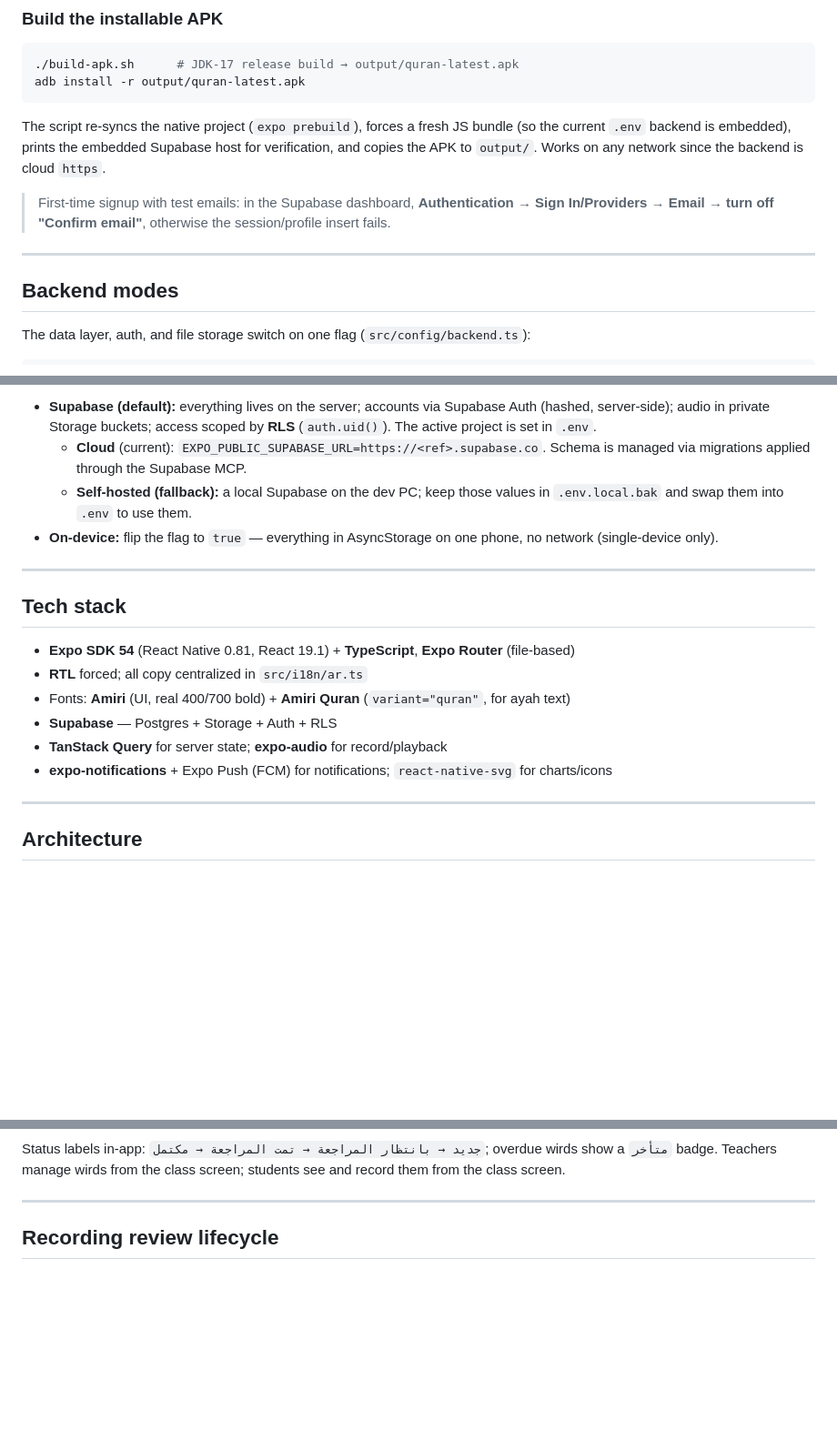
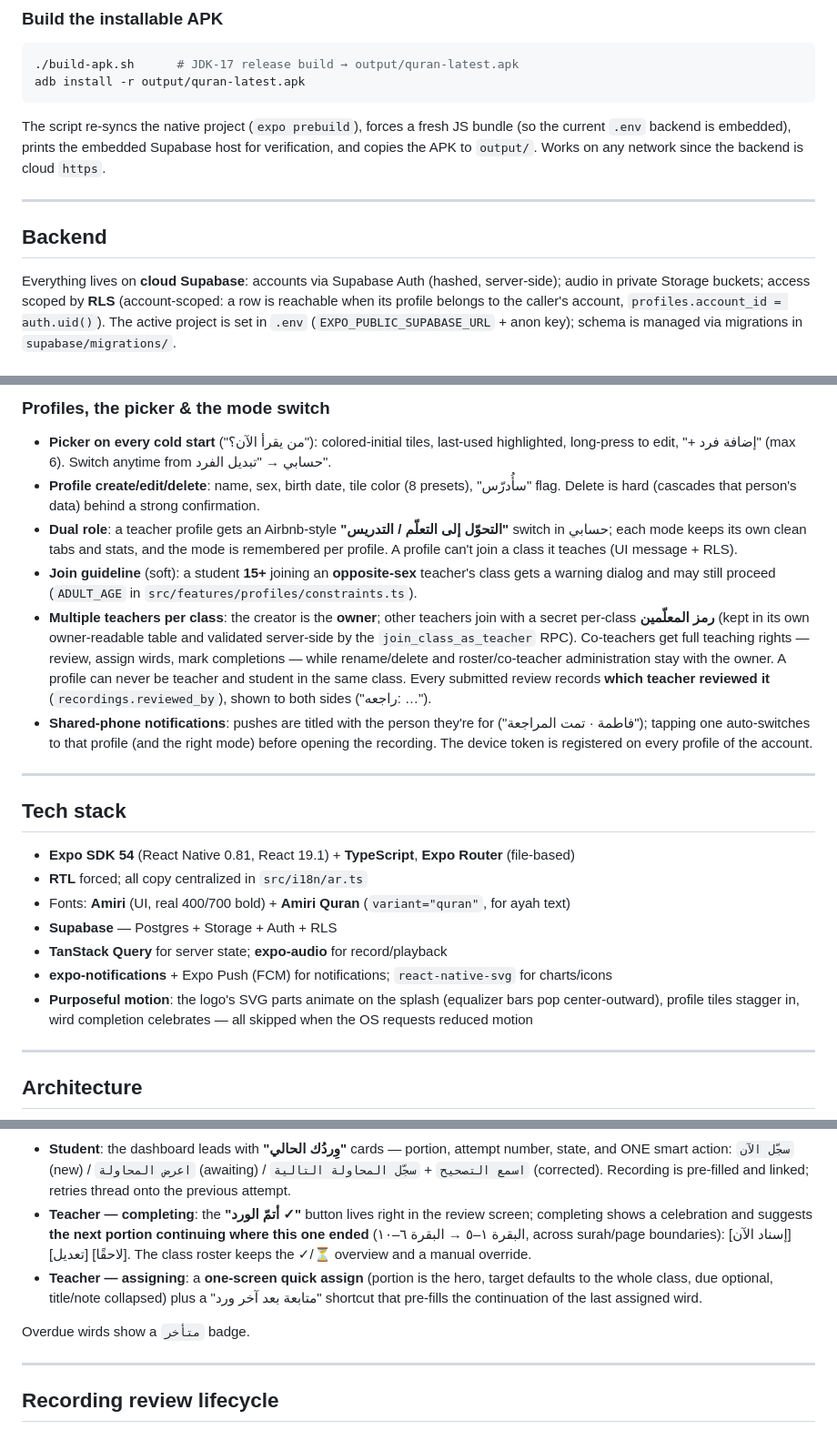
Before and after one commit to walidozich/quran-app, a Markdown page: README.md, 3 parts joined by grey strips. Shown at 91% size. Rendered like a GitHub page; blank space fills up the shorter version.

Commit message:
docs: v2 architecture, auth, profiles, co-teachers and wird flow

````diff
--- a/README.md
+++ b/README.md
@@ -30,11 +30,9 @@ adb install -r output/quran-latest.apk
 ```
 The script re-syncs the native project (`expo prebuild`), forces a fresh JS bundle (so the current `.env` backend is embedded), prints the embedded Supabase host for verification, and copies the APK to `output/`. Works on any network since the backend is cloud `https`.
 
-> First-time signup with test emails: in the Supabase dashboard, **Authentication → Sign In/Providers → Email → turn off "Confirm email"**, otherwise the session/profile insert fails.
-
 ---
 
-## Backend modes
+## Backend
 
-The data layer, auth, and file storage switch on one flag (`src/config/backend.ts`):
+Everything lives on **cloud Supabase**: accounts via Supabase Auth (hashed, server-side); audio in private Storage buckets; access scoped by **RLS** (account-scoped: a row is reachable when its profile belongs to the caller's account, `profiles.account_id = auth.uid()`). The active project is set in `.env` (`EXPO_PUBLIC_SUPABASE_URL` + anon key); schema is managed via migrations in `supabase/migrations/`.
 
@@ -44,9 +52,13 @@ export const USE_LOCAL_BACKEND = false; // Supabase (default — cloud or self-h
 ```
 
-- **Supabase (default):** everything lives on the server; accounts via Supabase Auth (hashed, server-side); audio in private Storage buckets; access scoped by **RLS** (`auth.uid()`). The active project is set in `.env`.
-  - **Cloud** (current): `EXPO_PUBLIC_SUPABASE_URL=https://<ref>.supabase.co`. Schema is managed via migrations applied through the Supabase MCP.
-  - **Self-hosted (fallback):** a local Supabase on the dev PC; keep those values in `.env.local.bak` and swap them into `.env` to use them.
-- **On-device:** flip the flag to `true` — everything in AsyncStorage on one phone, no network (single-device only).
+### Profiles, the picker & the mode switch
+
+- **Picker on every cold start** ("من يقرأ الآن؟"): colored-initial tiles, last-used highlighted, long-press to edit, "+ إضافة فرد" (max 6). Switch anytime from حسابي → "تبديل الفرد".
+- **Profile create/edit/delete**: name, sex, birth date, tile color (8 presets), "سأُدرّس" flag. Delete is hard (cascades that person's data) behind a strong confirmation.
+- **Dual role**: a teacher profile gets an Airbnb-style **"التحوّل إلى التعلّم / التدريس"** switch in حسابي; each mode keeps its own clean tabs and stats, and the mode is remembered per profile. A profile can't join a class it teaches (UI message + RLS).
+- **Join guideline** (soft): a student **15+** joining an **opposite-sex** teacher's class gets a warning dialog and may still proceed (`ADULT_AGE` in `src/features/profiles/constraints.ts`).
+- **Multiple teachers per class**: the creator is the **owner**; other teachers join with a secret per-class **رمز المعلّمين** (kept in its own owner-readable table and validated server-side by the `join_class_as_teacher` RPC). Co-teachers get full teaching rights — review, assign wirds, mark completions — while rename/delete and roster/co-teacher administration stay with the owner. A profile can never be teacher and student in the same class. Every submitted review records **which teacher reviewed it** (`recordings.reviewed_by`), shown to both sides ("راجعه: …").
+- **Shared-phone notifications**: pushes are titled with the person they're for ("فاطمة · تمت المراجعة"); tapping one auto-switches to that profile (and the right mode) before opening the recording. The device token is registered on every profile of the account.
 
 ---
 
@@ -58,6 +70,7 @@ export const USE_LOCAL_BACKEND = false; // Supabase (default — cloud or self-h
 - **Supabase** — Postgres + Storage + Auth + RLS
 - **TanStack Query** for server state; **expo-audio** for record/playback
 - **expo-notifications** + Expo Push (FCM) for notifications; `react-native-svg` for charts/icons
+- **Purposeful motion**: the logo's SVG parts animate on the splash (equalizer bars pop center-outward), profile tiles stagger in, wird completion celebrates — all skipped when the OS requests reduced motion
 
 ---
 
@@ -149,6 +190,10 @@ stateDiagram-v2
 ```
 
-Status labels in-app: `جديد → بانتظار المراجعة → تمت المراجعة → مكتمل`; overdue wirds show a `متأخر` badge. Teachers manage wirds from the class screen; students see and record them from the class screen.
+- **Student**: the dashboard leads with **"وِردُك الحالي"** cards — portion, attempt number, state, and ONE smart action: `سجّل الآن` (new) / `اعرض المحاولة` (awaiting) / `اسمع التصحيح` + `سجّل المحاولة التالية` (corrected). Recording is pre-filled and linked; retries thread onto the previous attempt.
+- **Teacher — completing**: the **"أتمّ الورد ✓"** button lives right in the review screen; completing shows a celebration and suggests **the next portion continuing where this one ended** (البقرة ١–٥ → البقرة ٦–١٠, across surah/page boundaries): [إسناد الآن] [تعديل] [لاحقًا]. The class roster keeps the ✓/⏳ overview and a manual override.
+- **Teacher — assigning**: a **one-screen quick assign** (portion is the hero, target defaults to the whole class, due optional, title/note collapsed) plus a "متابعة بعد آخر ورد" shortcut that pre-fills the continuation of the last assigned wird.
+
+Overdue wirds show a `متأخر` badge.
 
 ---
 
````
Also changed, not shown: other parts of README.md (+50 -12 lines).
